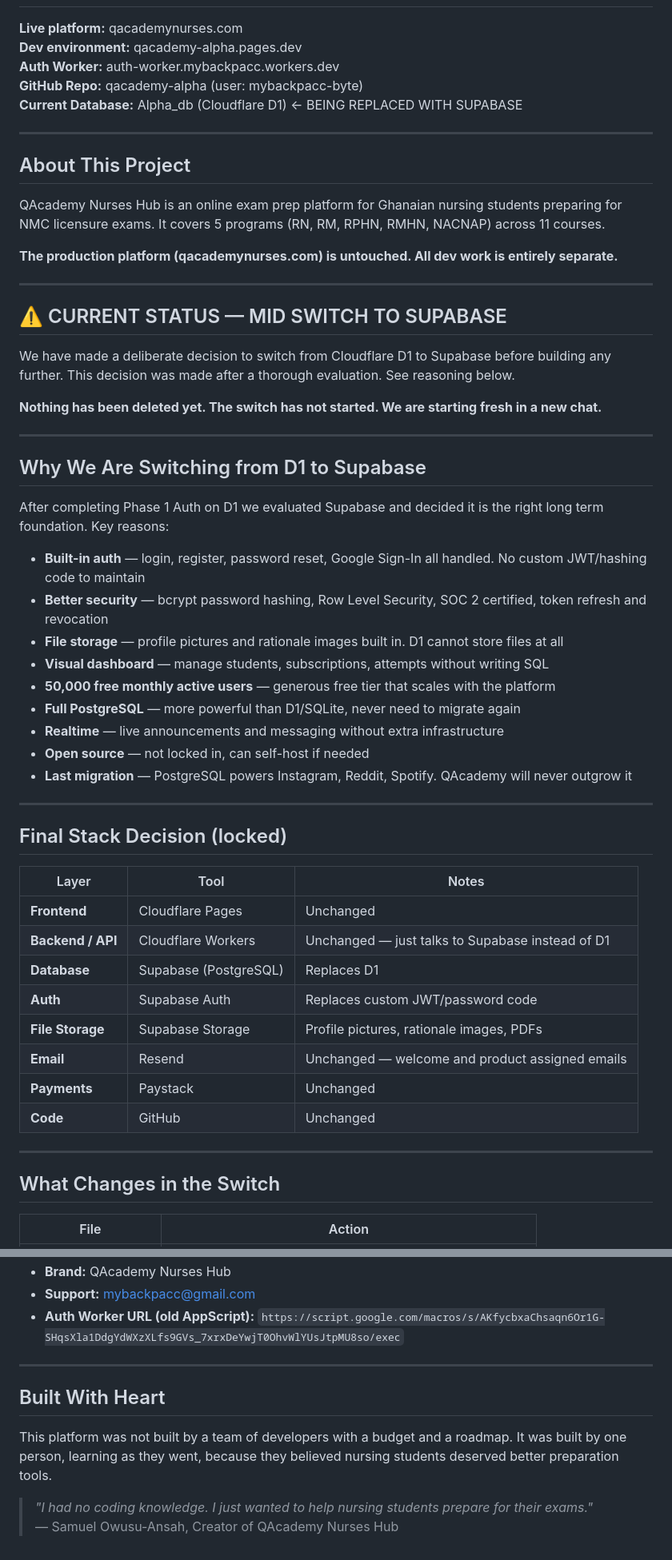
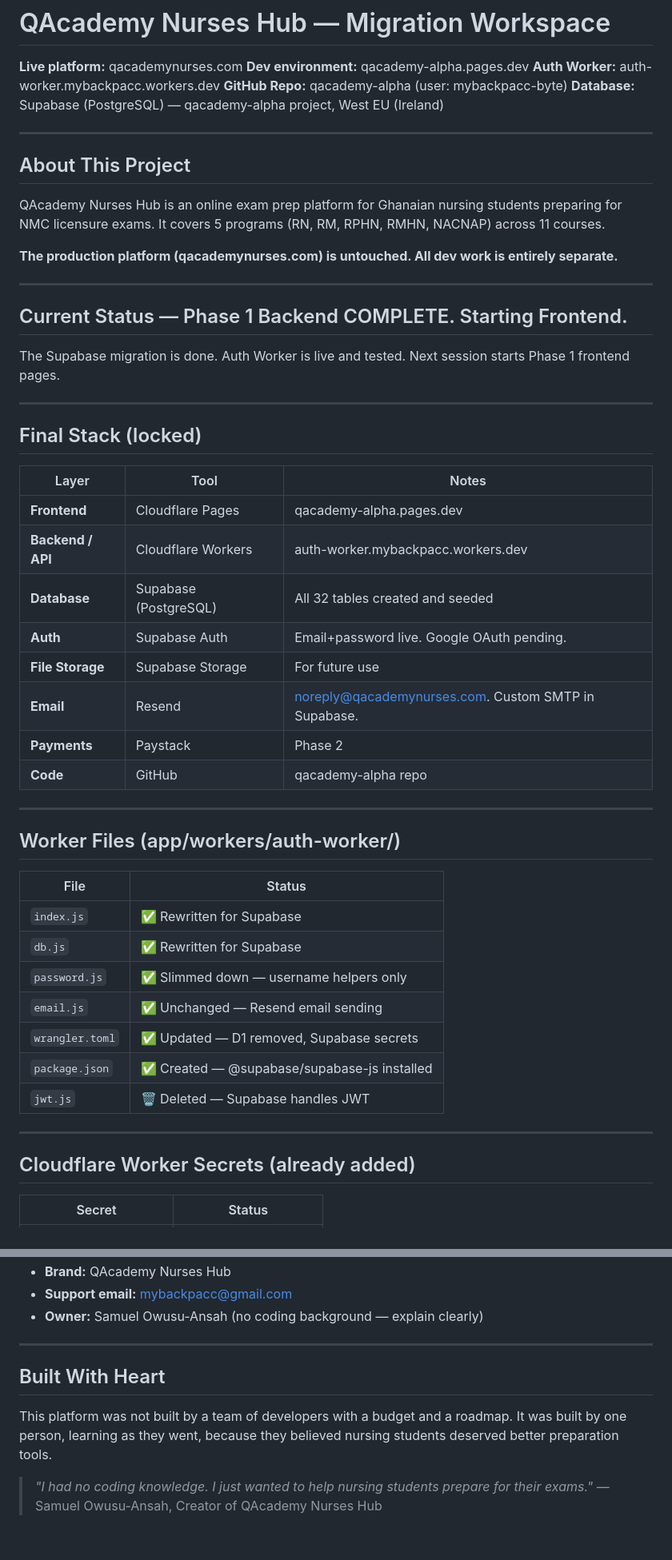
Before and after one commit to mybackpacc-byte/qacademy-alpha, a Markdown page: README.md, 2 parts joined by grey strips. Shown at 80% size. Drawn GitHub-style.

```diff
--- a/README.md
+++ b/README.md
@@ -4,7 +4,7 @@
 **Dev environment:** qacademy-alpha.pages.dev
 **Auth Worker:** auth-worker.mybackpacc.workers.dev
 **GitHub Repo:** qacademy-alpha (user: mybackpacc-byte)
-**Current Database:** Alpha_db (Cloudflare D1) ← BEING REPLACED WITH SUPABASE
+**Database:** Supabase (PostgreSQL) — qacademy-alpha project, West EU (Ireland)
 
 ---
 
@@ -16,46 +16,42 @@ QAcademy Nurses Hub is an online exam prep platform for Ghanaian nursing student
 
 ---
 
-## ⚠️ CURRENT STATUS — MID SWITCH TO SUPABASE
+## Current Status — Phase 1 Backend COMPLETE. Starting Frontend.
 
-We have made a deliberate decision to switch from Cloudflare D1 to Supabase before building any further. This decision was made after a thorough evaluation. See reasoning below.
-
-**Nothing has been deleted yet. The switch has not started. We are starting fresh in a new chat.**
+The Supabase migration is done. Auth Worker is live and tested. Next session starts Phase 1 frontend pages.
 
 ---
 
-## Why We Are Switching from D1 to Supabase
+## Final Stack (locked)
 
-After completing Phase 1 Auth on D1 we evaluated Supabase and decided it is the right long term foundation. Key reasons:
-
-- **Built-in auth** — login, register, password reset, Google Sign-In all handled. No custom JWT/hashing code to maintain
-- **Better security** — bcrypt password hashing, Row Level Security, SOC 2 certified, token refresh and revocation
-- **File storage** — profile pictures and rationale images built in. D1 cannot store files at all
-- **Visual dashboard** — manage students, subscriptions, attempts without writing SQL
-- **50,000 free monthly active users** — generous free tier that scales with the platform
-- **Full PostgreSQL** — more powerful than D1/SQLite, never need to migrate again
-- **Realtime** — live announcements and messaging without extra infrastructure
-- **Open source** — not locked in, can self-host if needed
-- **Last migration** — PostgreSQL powers Instagram, Reddit, Spotify. QAcademy will never outgrow it
+| Layer | Tool | Notes |
+|---|---|---|
+| **Frontend** | Cloudflare Pages | qacademy-alpha.pages.dev |
+| **Backend / API** | Cloudflare Workers | auth-worker.mybackpacc.workers.dev |
+| **Database** | Supabase (PostgreSQL) | All 32 tables created and seeded |
+| **Auth** | Supabase Auth | Email+password live. Google OAuth pending. |
+| **File Storage** | Supabase Storage | For future use |
+| **Email** | Resend | noreply@qacademynurses.com. Custom SMTP in Supabase. |
+| **Payments** | Paystack | Phase 2 |
+| **Code** | GitHub | qacademy-alpha repo |
 
 ---
 
-## Final Stack Decision (locked)
+## Worker Files (app/workers/auth-worker/)
 
-| Layer | Tool | Notes |
-|---|---|---|
-| **Frontend** | Cloudflare Pages | Unchanged |
-| **Backend / API** | Cloudflare Workers | Unchanged — just talks to Supabase instead of D1 |
-| **Database** | Supabase (PostgreSQL) | Replaces D1 |
-| **Auth** | Supabase Auth | Replaces custom JWT/password code |
-| **File Storage** | Supabase Storage | Profile pictures, rationale images, PDFs |
-| **Email** | Resend | Unchanged — welcome and product assigned emails |
-| **Payments** | Paystack | Unchanged |
-| **Code** | GitHub | Unchanged |
+| File | Status |
+|---|---|
+| `index.js` | ✅ Rewritten for Supabase |
+| `db.js` | ✅ Rewritten for Supabase |
+| `password.js` | ✅ Slimmed down — username helpers only |
+| `email.js` | ✅ Unchanged — Resend email sending |
+| `wrangler.toml` | ✅ Updated — D1 removed, Supabase secrets |
+| `package.json` | ✅ Created — @supabase/supabase-js installed |
+| `jwt.js` | 🗑️ Deleted — Supabase handles JWT |
 
 ---
 
-## What Changes in the Switch
+## Cloudflare Worker Secrets (already added)
 
-| File | Action |
+| Secret | Status |
 |---|---|
@@ -192,12 +163,13 @@ Seed data to re-insert:
 - **Brand:** QAcademy Nurses Hub
-- **Support:** mybackpacc@gmail.com
-- **Auth Worker URL (old AppScript):** `https://script.google.com/macros/s/AKfycbxaChsaqn6Or1G-SHqsXla1DdgYdWXzXLfs9GVs_7xrxDeYwjT0OhvWlYUsJtpMU8so/exec`
+- **Support email:** mybackpacc@gmail.com
+- **Owner:** Samuel Owusu-Ansah (no coding background — explain clearly)
 
 ---
 
 ## Built With Heart
 
-This platform was not built by a team of developers with a budget and a roadmap. It was built by one person, learning as they went, because they believed nursing students deserved better preparation tools.
+This platform was not built by a team of developers with a budget and a roadmap.
+It was built by one person, learning as they went, because they believed nursing students deserved better preparation tools.
 
 > *"I had no coding knowledge. I just wanted to help nursing students prepare for their exams."*
 > — Samuel Owusu-Ansah, Creator of QAcademy Nurses Hub
```
Also changed, not shown: other parts of README.md (+71 -96 lines).
